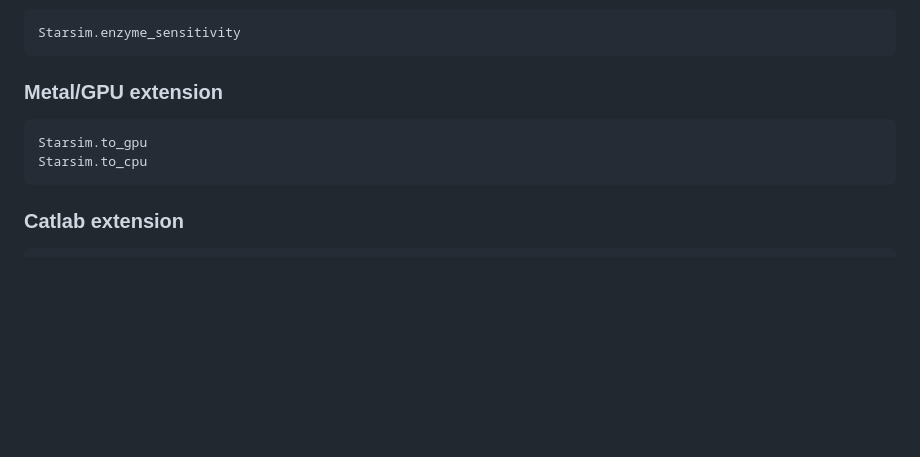
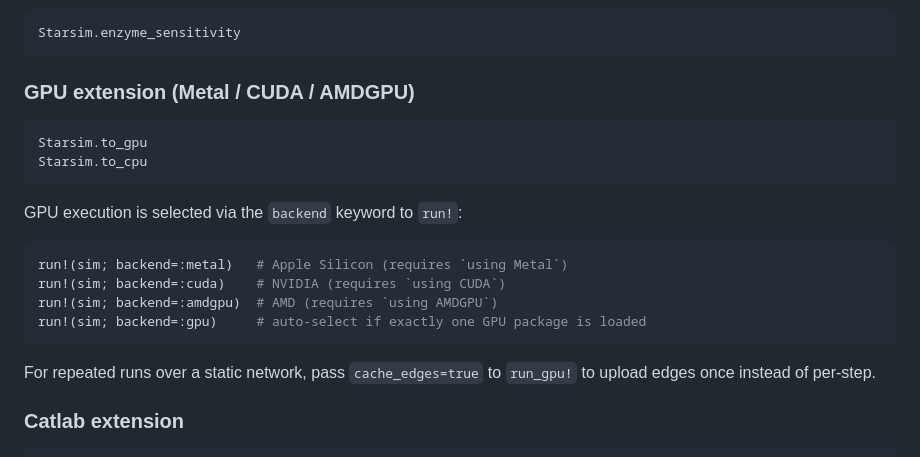
Before and after one commit to epirecipes/Starsim.jl, a Markdown page: docs/src/api.md, the part around the change. Drawn GitHub-style; blank space fills up the shorter version.

Commit message:
Doc: clarify GPU backend selection in api.md
Section header was 'Metal/GPU extension' but the codebase now supports
Metal, CUDA, and AMDGPU. Rename to 'GPU extension' and document the
backend keyword for run! plus the cache_edges fast path.

Co-authored-by: Copilot <223556219+Copilot@users.noreply.github.com>

````diff
--- a/docs/src/api.md
+++ b/docs/src/api.md
@@ -466,12 +466,24 @@ Starsim.plot_comparison
 Starsim.enzyme_sensitivity
 ```
 
-### Metal/GPU extension
+### GPU extension (Metal / CUDA / AMDGPU)
 
 ```@docs
 Starsim.to_gpu
 Starsim.to_cpu
 ```
+
+GPU execution is selected via the `backend` keyword to `run!`:
+
+```julia
+run!(sim; backend=:metal)   # Apple Silicon (requires `using Metal`)
+run!(sim; backend=:cuda)    # NVIDIA (requires `using CUDA`)
+run!(sim; backend=:amdgpu)  # AMD (requires `using AMDGPU`)
+run!(sim; backend=:gpu)     # auto-select if exactly one GPU package is loaded
+```
+
+For repeated runs over a static network, pass `cache_edges=true` to
+`run_gpu!` to upload edges once instead of per-step.
 
 ### Catlab extension
 
````
